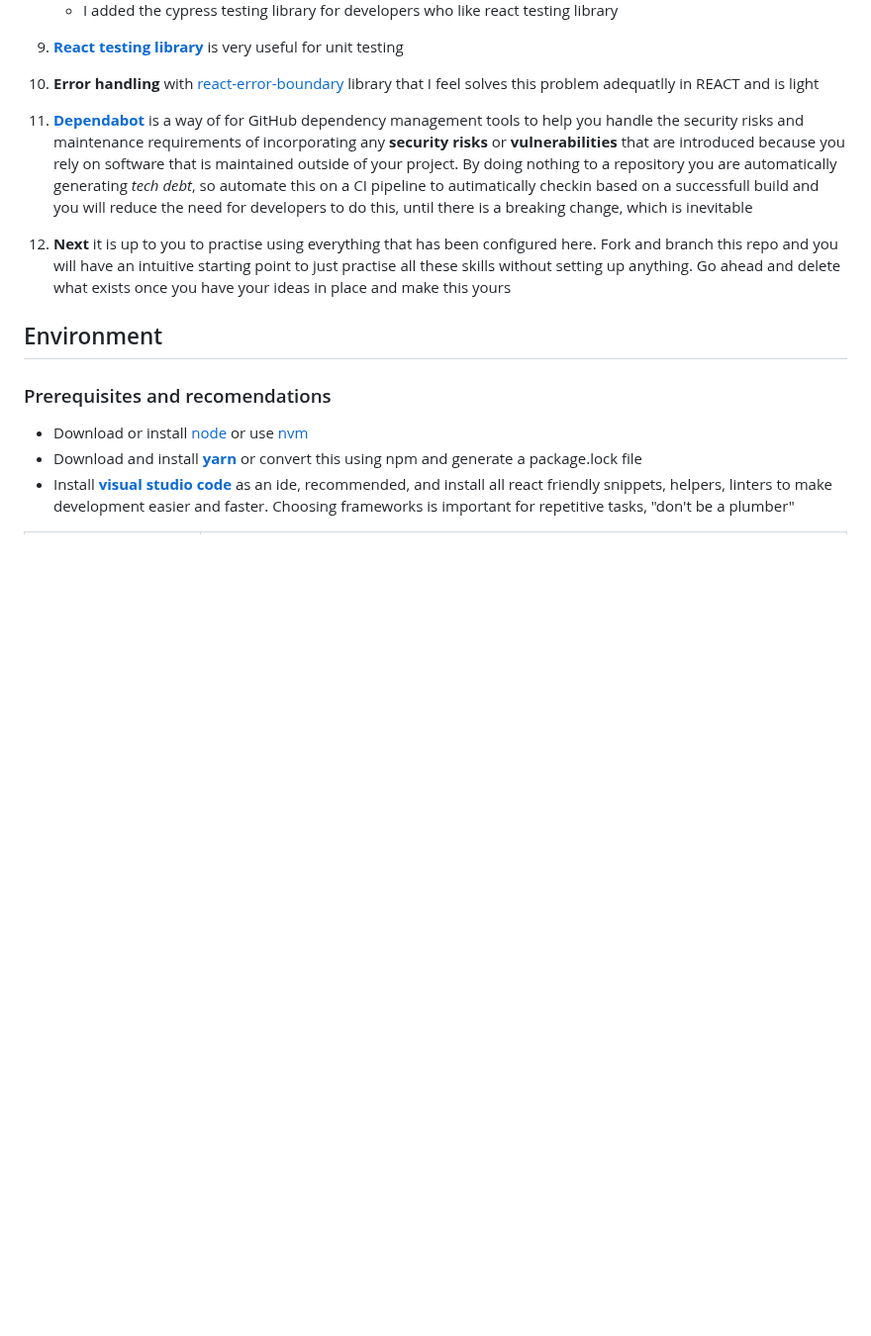
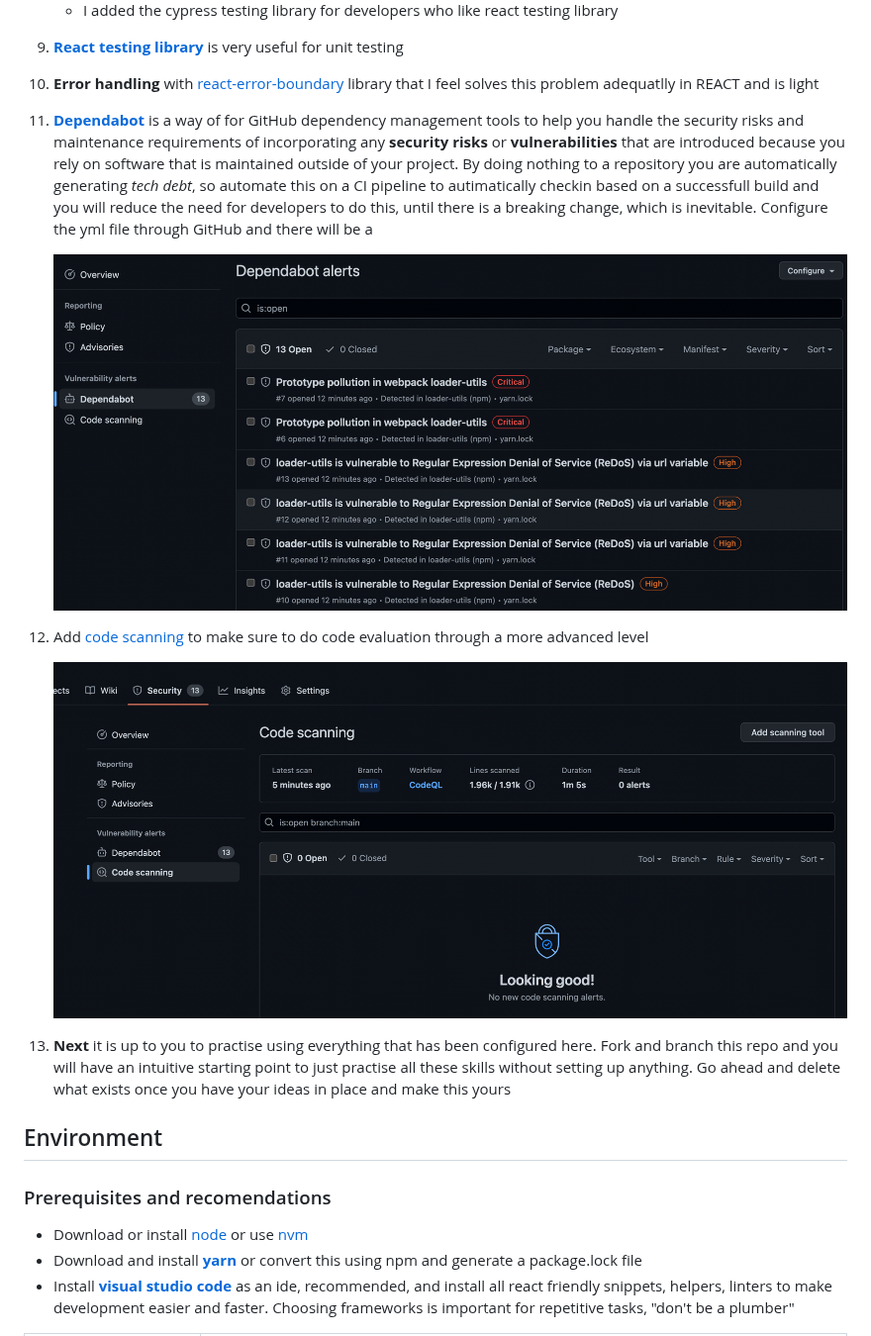
Before and after one commit to vfarah-if/react-code-exercise, a Markdown page: README.md, the part around the change. Shown at 99% size. Rendered like a GitHub page; pictures changed too: readme-images/code-scanning.png (added), readme-images/dependabot-alerts.png (added); blank space fills up the shorter version.

Commit message:
Update cide scanning documentation

```diff
--- a/README.md
+++ b/README.md
@@ -99,9 +99,15 @@ For the purpose of "best" practises, I will write down all the things I have inc
 
 10. **Error handling** with [react-error-boundary](https://www.npmjs.com/package/react-error-boundary?activeTab=dependencies) library that I feel solves this problem adequatlly in REACT and is light
 
-11. [**Dependabot**](https://docs.github.com/en/code-security/dependabot/dependabot-version-updates/configuring-dependabot-version-updates) is a way of for GitHub dependency management tools to help you handle the security risks and maintenance requirements of incorporating any **security risks** or **vulnerabilities** that are introduced because you rely on software that is maintained outside of your project. By doing nothing to a repository you are automatically generating *tech debt*, so automate this on a CI pipeline to autimatically checkin based on a successfull build and you will reduce the need for developers to do this, until there is a breaking change, which is inevitable
+11. [**Dependabot**](https://docs.github.com/en/code-security/dependabot/dependabot-version-updates/configuring-dependabot-version-updates) is a way of for GitHub dependency management tools to help you handle the security risks and maintenance requirements of incorporating any **security risks** or **vulnerabilities** that are introduced because you rely on software that is maintained outside of your project. By doing nothing to a repository you are automatically generating *tech debt*, so automate this on a CI pipeline to autimatically checkin based on a successfull build and you will reduce the need for developers to do this, until there is a breaking change, which is inevitable. Configure the yml file through GitHub and there will be a
 
-12. **Next** it is up to you to practise using everything that has been configured here. Fork and branch this repo and you will have an intuitive starting point to just practise all these skills without setting up anything. Go ahead and delete what exists once you have your ideas in place and make this yours
+    ![image-20221120095453735](./readme-images/dependabot-alerts.png)
+
+12. Add [code scanning](https://github.com/vfarah-if/react-code-exercise/actions/new?category=security) to make sure to do code evaluation through a more advanced level
+
+    ![image-20221120095951123](./readme-images/code-scanning.png)
+
+13. **Next** it is up to you to practise using everything that has been configured here. Fork and branch this repo and you will have an intuitive starting point to just practise all these skills without setting up anything. Go ahead and delete what exists once you have your ideas in place and make this yours
 
 ## Environment
 
```
Also changed, not shown: 2 other files.
